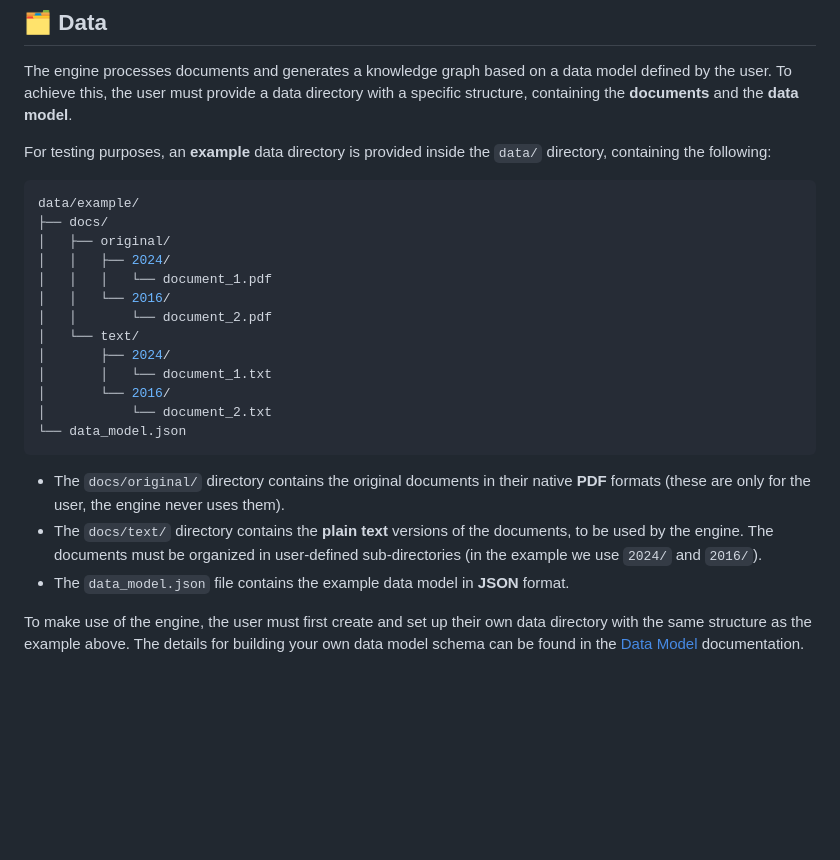
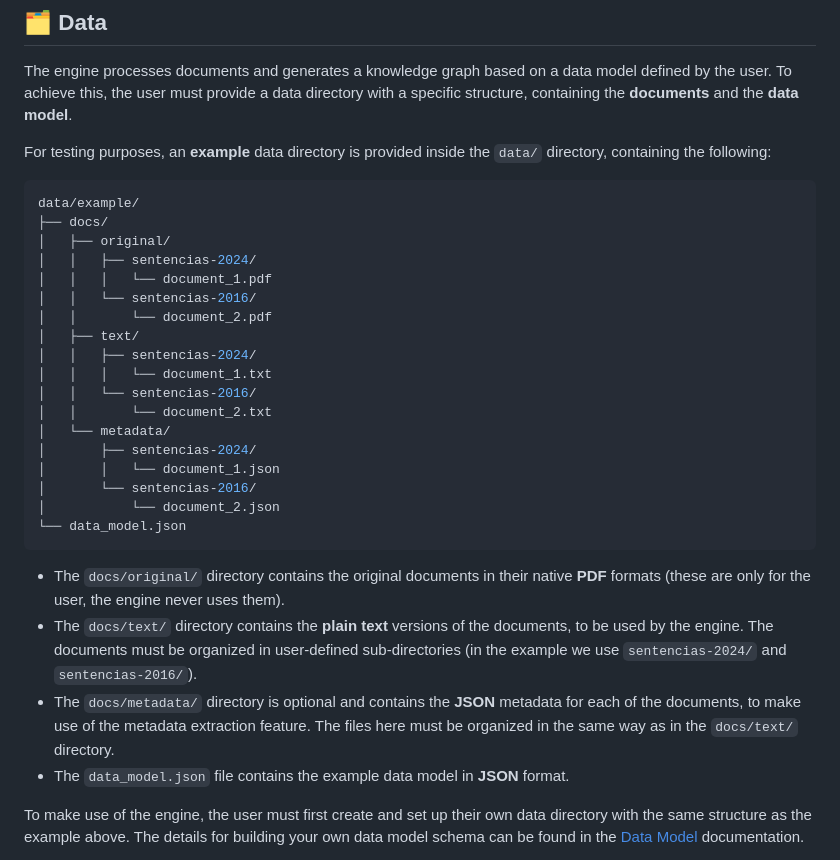
Before and after one commit to MillenniumDB/wukong-engine, a Markdown page: docs/project-structure.md, the part around the change. GitHub-like rendering; blank space fills up the shorter version.

Commit message:
📝 docs(structure): add metadata dir to the project structure

````diff
--- a/docs/project-structure.md
+++ b/docs/project-structure.md
@@ -69,20 +69,26 @@ For testing purposes, an **example** data directory is provided inside the `data
 data/example/
 ├── docs/
 │   ├── original/
-│   │   ├── 2024/
+│   │   ├── sentencias-2024/
 │   │   │   └── document_1.pdf
-│   │   └── 2016/
+│   │   └── sentencias-2016/
 │   │       └── document_2.pdf
-│   └── text/
-│       ├── 2024/
-│       │   └── document_1.txt
-│       └── 2016/
-│           └── document_2.txt
+│   ├── text/
+│   │   ├── sentencias-2024/
+│   │   │   └── document_1.txt
+│   │   └── sentencias-2016/
+│   │       └── document_2.txt
+│   └── metadata/
+│       ├── sentencias-2024/
+│       │   └── document_1.json
+│       └── sentencias-2016/
+│           └── document_2.json
 └── data_model.json
 ```
 
 - The `docs/original/` directory contains the original documents in their native **PDF** formats (these are only for the user, the engine never uses them).
-- The `docs/text/` directory contains the **plain text** versions of the documents, to be used by the engine. The documents must be organized in user-defined sub-directories (in the example we use `2024/` and `2016/`).
+- The `docs/text/` directory contains the **plain text** versions of the documents, to be used by the engine. The documents must be organized in user-defined sub-directories (in the example we use `sentencias-2024/` and `sentencias-2016/`).
+- The `docs/metadata/` directory is optional and contains the **JSON** metadata for each of the documents, to make use of the metadata extraction feature. The files here must be organized in the same way as in the `docs/text/` directory.
 - The `data_model.json` file contains the example data model in **JSON** format.
 
 To make use of the engine, the user must first create and set up their own data directory with the same structure as the example above.
````
